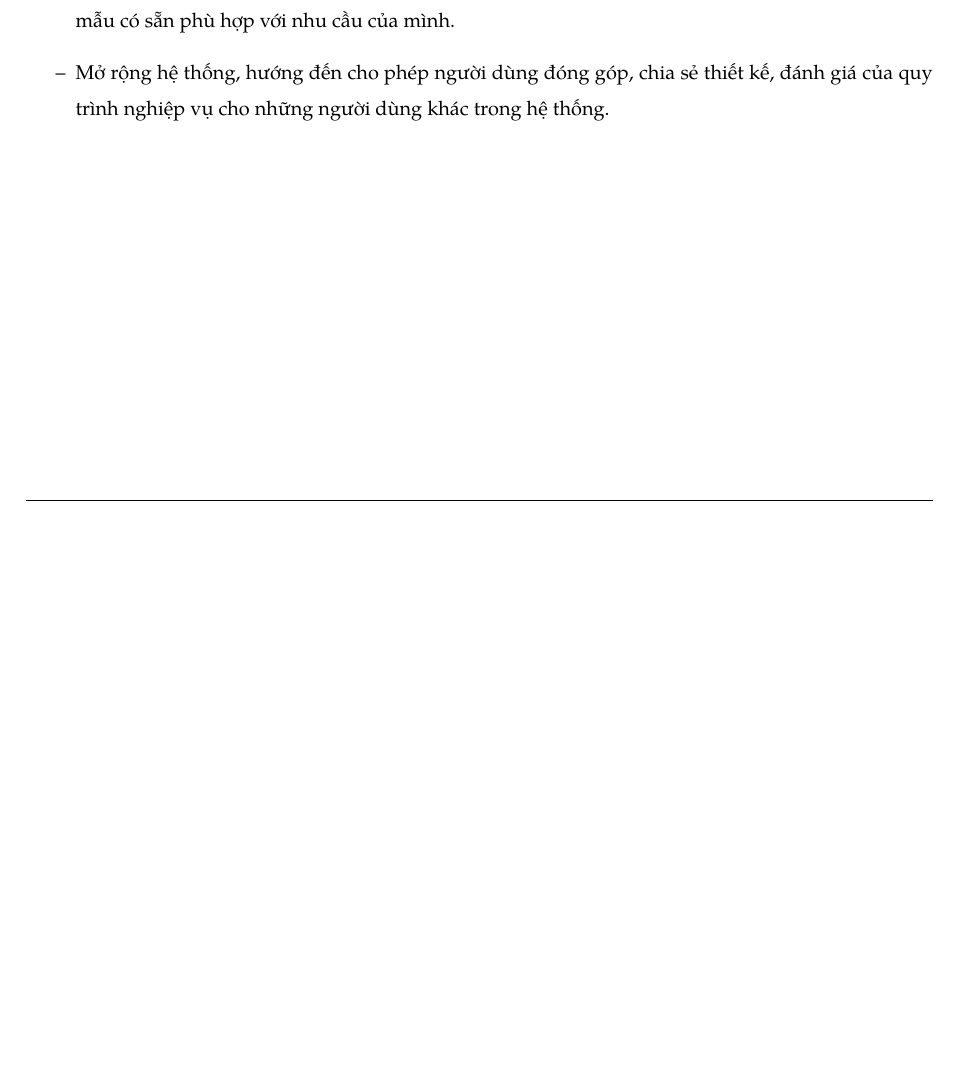
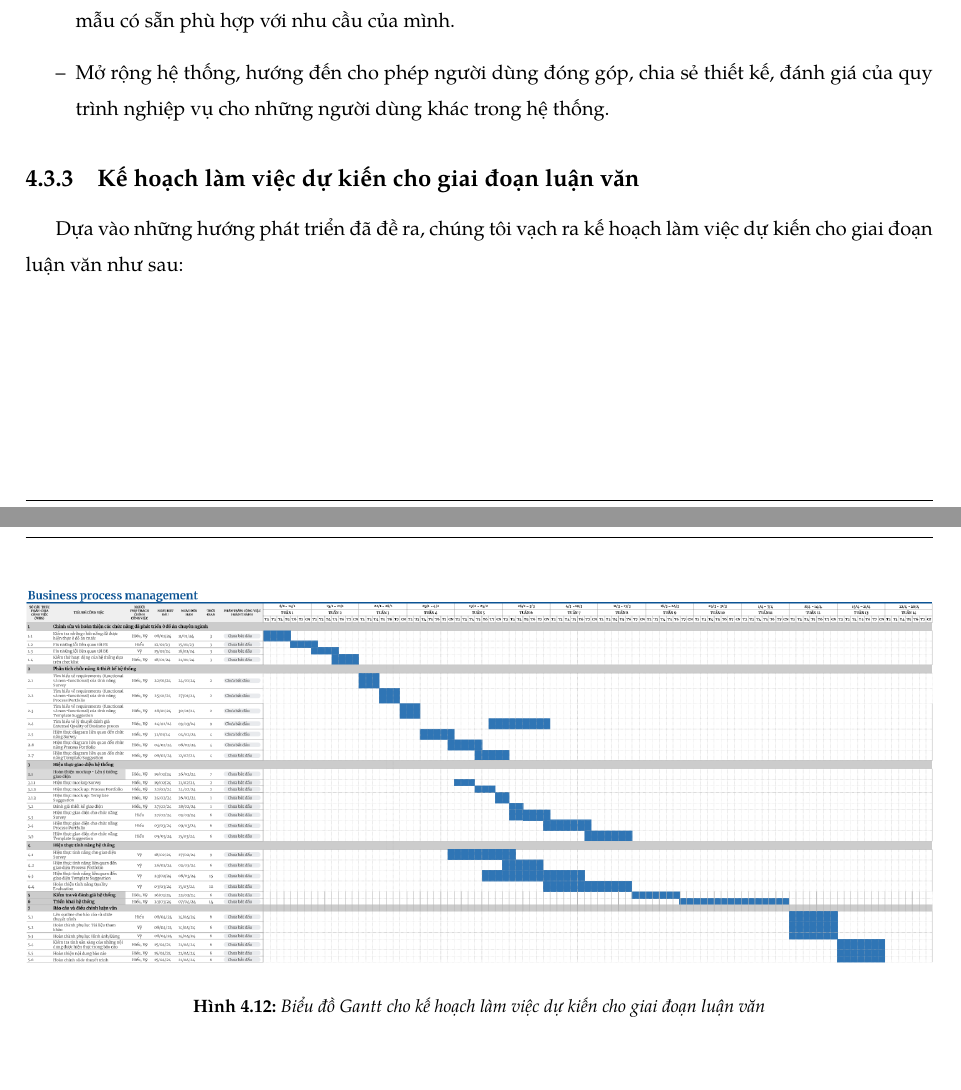
Before and after one commit to iamlvv/BPE_231_report, a LaTeX thesis (main.tex, which reads Content/Kết luận/main.tex): part of page 113 of 115 before the commit and two parts of pages 113 and 114 of 116 after it, the two joined at a grey line, cut so that both start at the same text, the shorter picture padded with empty space. Compiled offline with pdfLaTeX.

Commit message:
fix kế hoạch cho luận văn

```diff
--- a/Content/Kết luận/main.tex
+++ b/Content/Kết luận/main.tex
@@ -21,3 +21,13 @@ người dùng có thể nhận được thông báo về những hoạt động
     \item Hiện thực tính năng đề xuất bản thiết kế quy trình, giúp người dùng chọn lựa quy trình nghiệp vụ mẫu có sẵn phù hợp với nhu cầu của mình.
     \item Mở rộng hệ thống, hướng đến cho phép người dùng đóng góp, chia sẻ thiết kế, đánh giá của quy trình nghiệp vụ cho những người dùng khác trong hệ thống.
 \end{itemize}
+
+\subsection{Kế hoạch làm việc dự kiến cho giai đoạn luận văn}
+Dựa vào những hướng phát triển đã đề ra, chúng tôi vạch ra kế hoạch làm việc dự kiến cho giai đoạn luận văn như sau:
+\begin{figure}[H]
+    \centering
+    \includegraphics[width=\linewidth]{Content/Kết luận/images/graduteschedule.png}
+    \vspace{0.5cm}
+    \caption{Biểu đồ Gantt cho kế hoạch làm việc dự kiến cho giai đoạn luận văn}
+    \label{fig:Biểu đồ Gantt cho kế hoạch làm việc dự kiến cho giai đoạn luận văn}
+\end{figure}
```
Also changed, not shown: Content/Kết luận/images/graduteschedule.png (added), 2 other files.
